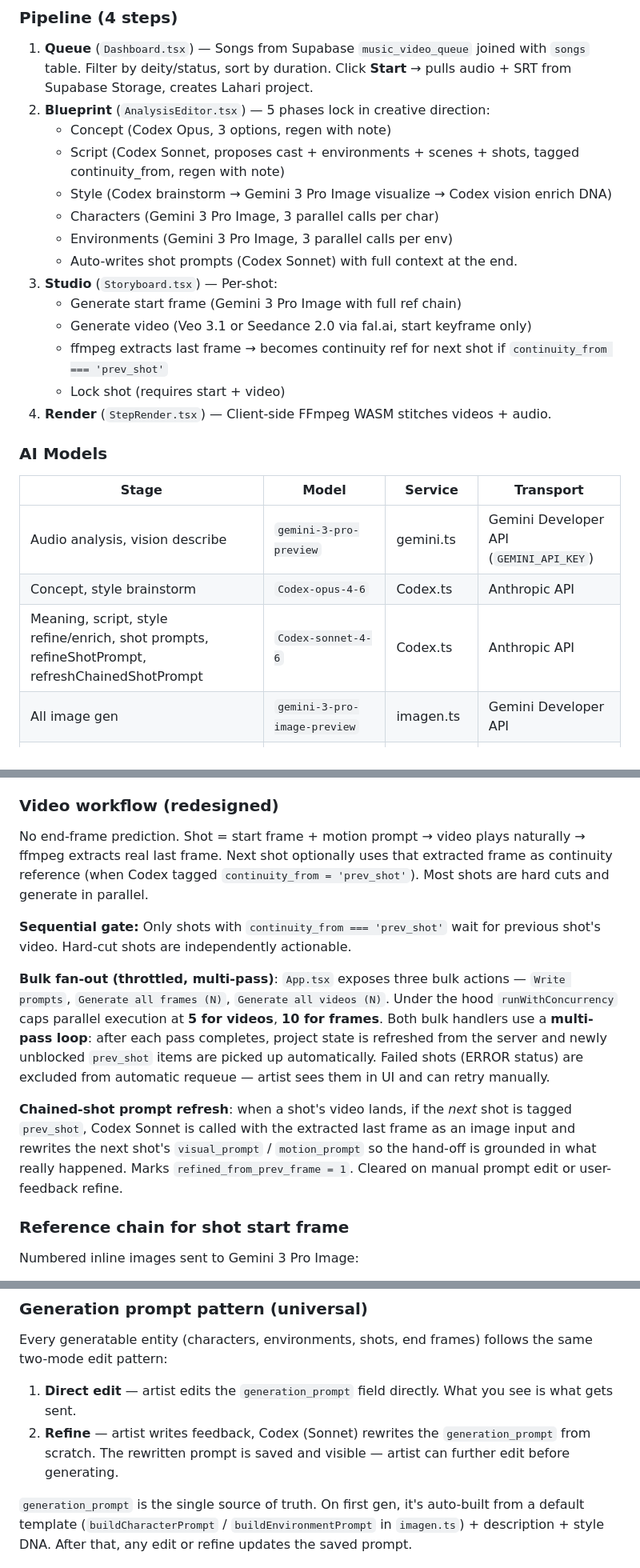
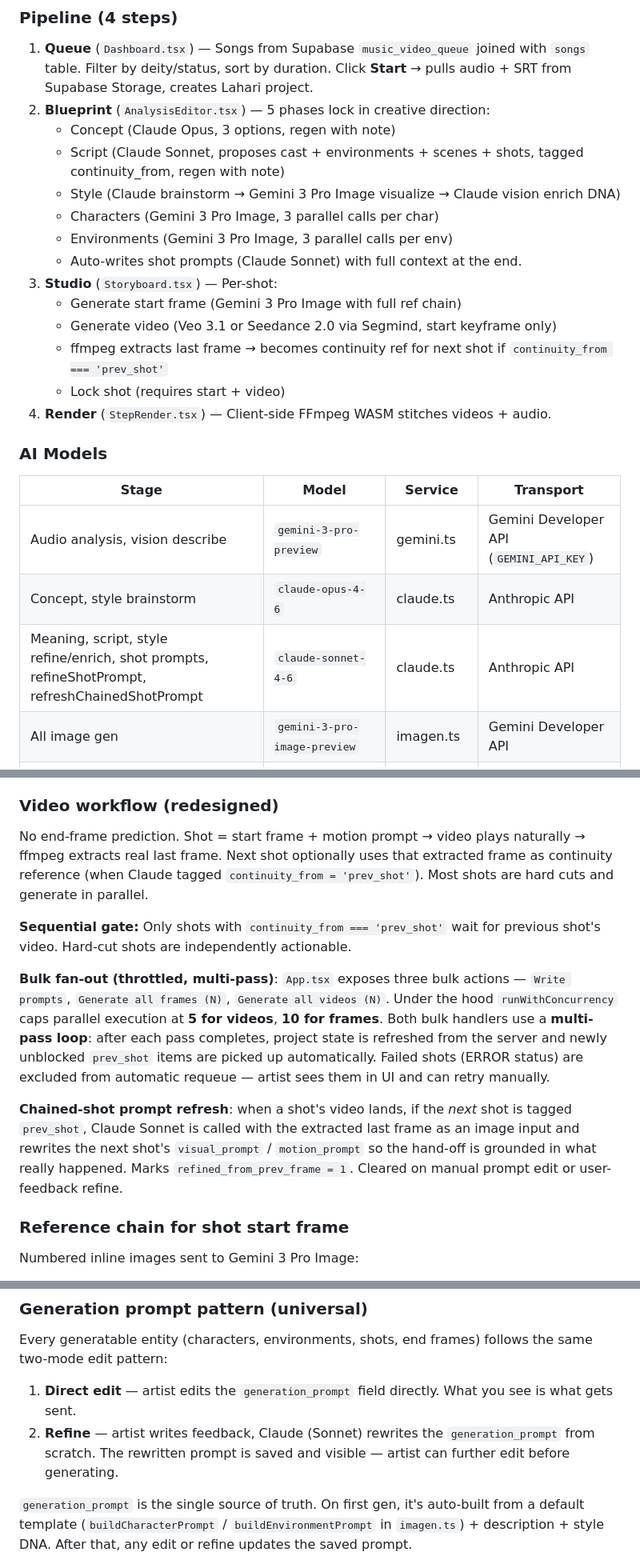
Before and after one commit to ssaulgoodman/lahari-media-engine, a Markdown page: AGENTS.md, 3 parts joined by grey strips. Shown at 80% size. Rendered like a GitHub page.

Commit message:
docs: sync AGENTS guidance

```diff
--- a/AGENTS.md
+++ b/AGENTS.md
@@ -37,15 +52,15 @@ Production is deployed on Railway: https://lahari-media-engine-production.up.rai
 
 1. **Queue** (`Dashboard.tsx`) — Songs from Supabase `music_video_queue` joined with `songs` table. Filter by deity/status, sort by duration. Click **Start** → pulls audio + SRT from Supabase Storage, creates Lahari project.
 2. **Blueprint** (`AnalysisEditor.tsx`) — 5 phases lock in creative direction:
-   - Concept (Codex Opus, 3 options, regen with note)
-   - Script (Codex Sonnet, proposes cast + environments + scenes + shots, tagged continuity_from, regen with note)
-   - Style (Codex brainstorm → Gemini 3 Pro Image visualize → Codex vision enrich DNA)
+   - Concept (Claude Opus, 3 options, regen with note)
+   - Script (Claude Sonnet, proposes cast + environments + scenes + shots, tagged continuity_from, regen with note)
+   - Style (Claude brainstorm → Gemini 3 Pro Image visualize → Claude vision enrich DNA)
    - Characters (Gemini 3 Pro Image, 3 parallel calls per char)
    - Environments (Gemini 3 Pro Image, 3 parallel calls per env)
-   - Auto-writes shot prompts (Codex Sonnet) with full context at the end.
+   - Auto-writes shot prompts (Claude Sonnet) with full context at the end.
 3. **Studio** (`Storyboard.tsx`) — Per-shot:
    - Generate start frame (Gemini 3 Pro Image with full ref chain)
-   - Generate video (Veo 3.1 or Seedance 2.0 via fal.ai, start keyframe only)
+   - Generate video (Veo 3.1 or Seedance 2.0 via Segmind, start keyframe only)
    - ffmpeg extracts last frame → becomes continuity ref for next shot if `continuity_from === 'prev_shot'`
    - Lock shot (requires start + video)
 4. **Render** (`StepRender.tsx`) — Client-side FFmpeg WASM stitches videos + audio.
@@ -55,8 +70,8 @@ Production is deployed on Railway: https://lahari-media-engine-production.up.rai
 | Stage | Model | Service | Transport |
 |-------|-------|---------|-----------|
 | Audio analysis, vision describe | `gemini-3-pro-preview` | gemini.ts | Gemini Developer API (`GEMINI_API_KEY`) |
-| Concept, style brainstorm | `Codex-opus-4-6` | Codex.ts | Anthropic API |
-| Meaning, script, style refine/enrich, shot prompts, refineShotPrompt, refreshChainedShotPrompt | `Codex-sonnet-4-6` | Codex.ts | Anthropic API |
+| Concept, style brainstorm | `claude-opus-4-6` | claude.ts | Anthropic API |
+| Meaning, script, style refine/enrich, shot prompts, refineShotPrompt, refreshChainedShotPrompt | `claude-sonnet-4-6` | claude.ts | Anthropic API |
 | All image gen | `gemini-3-pro-image-preview` | imagen.ts | Gemini Developer API |
 | Video (default) | `veo-3.1-fast` ($0.10/s); `veo-3.1` ($0.20/s) | segmind.ts | Segmind API |
 | Video (alt) | `seedance-2.0-fast` ($0.146/s); `seedance-2.0` ($0.182/s) | segmind.ts | Segmind API |
@@ -67,13 +82,13 @@ Production is deployed on Railway: https://lahari-media-engine-production.up.rai
 
 ### Video workflow (redesigned)
 
-No end-frame prediction. Shot = start frame + motion prompt → video plays naturally → ffmpeg extracts real last frame. Next shot optionally uses that extracted frame as continuity reference (when Codex tagged `continuity_from = 'prev_shot'`). Most shots are hard cuts and generate in parallel.
+No end-frame prediction. Shot = start frame + motion prompt → video plays naturally → ffmpeg extracts real last frame. Next shot optionally uses that extracted frame as continuity reference (when Claude tagged `continuity_from = 'prev_shot'`). Most shots are hard cuts and generate in parallel.
 
 **Sequential gate:** Only shots with `continuity_from === 'prev_shot'` wait for previous shot's video. Hard-cut shots are independently actionable.
 
 **Bulk fan-out (throttled, multi-pass)**: `App.tsx` exposes three bulk actions — `Write prompts`, `Generate all frames (N)`, `Generate all videos (N)`. Under the hood `runWithConcurrency` caps parallel execution at **5 for videos**, **10 for frames**. Both bulk handlers use a **multi-pass loop**: after each pass completes, project state is refreshed from the server and newly unblocked `prev_shot` items are picked up automatically. Failed shots (ERROR status) are excluded from automatic requeue — artist sees them in UI and can retry manually.
 
-**Chained-shot prompt refresh**: when a shot's video lands, if the *next* shot is tagged `prev_shot`, Codex Sonnet is called with the extracted last frame as an image input and rewrites the next shot's `visual_prompt` / `motion_prompt` so the hand-off is grounded in what really happened. Marks `refined_from_prev_frame = 1`. Cleared on manual prompt edit or user-feedback refine.
+**Chained-shot prompt refresh**: when a shot's video lands, if the *next* shot is tagged `prev_shot`, Claude Sonnet is called with the extracted last frame as an image input and rewrites the next shot's `visual_prompt` / `motion_prompt` so the hand-off is grounded in what really happened. Marks `refined_from_prev_frame = 1`. Cleared on manual prompt edit or user-feedback refine.
 
 ### Reference chain for shot start frame
 
@@ -91,7 +106,7 @@ Priority: character identity > continuity > environment > style. Explicit note:
 Every generatable entity (characters, environments, shots, end frames) follows the same two-mode edit pattern:
 
 1. **Direct edit** — artist edits the `generation_prompt` field directly. What you see is what gets sent.
-2. **Refine** — artist writes feedback, Codex (Sonnet) rewrites the `generation_prompt` from scratch. The rewritten prompt is saved and visible — artist can further edit before generating.
+2. **Refine** — artist writes feedback, Claude (Sonnet) rewrites the `generation_prompt` from scratch. The rewritten prompt is saved and visible — artist can further edit before generating.
 
 `generation_prompt` is the single source of truth. On first gen, it's auto-built from a default template (`buildCharacterPrompt` / `buildEnvironmentPrompt` in `imagen.ts`) + description + style DNA. After that, any edit or refine updates the saved prompt.
 
```
Also changed, not shown: other parts of AGENTS.md (+20 -5 lines).
